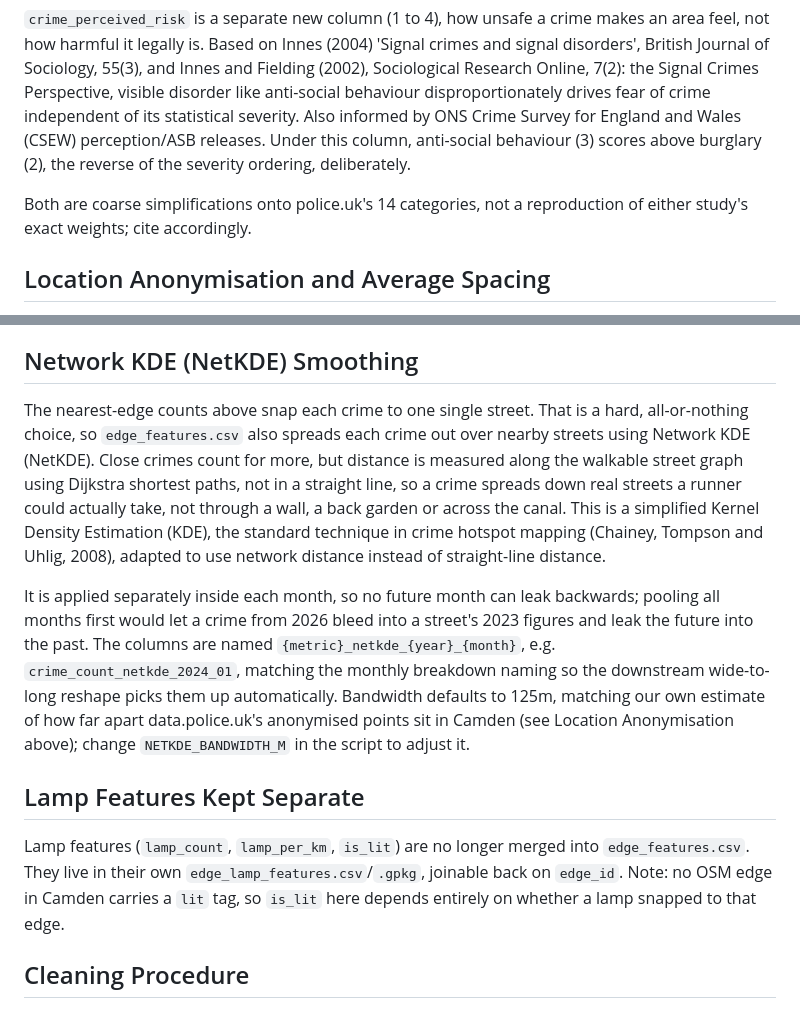
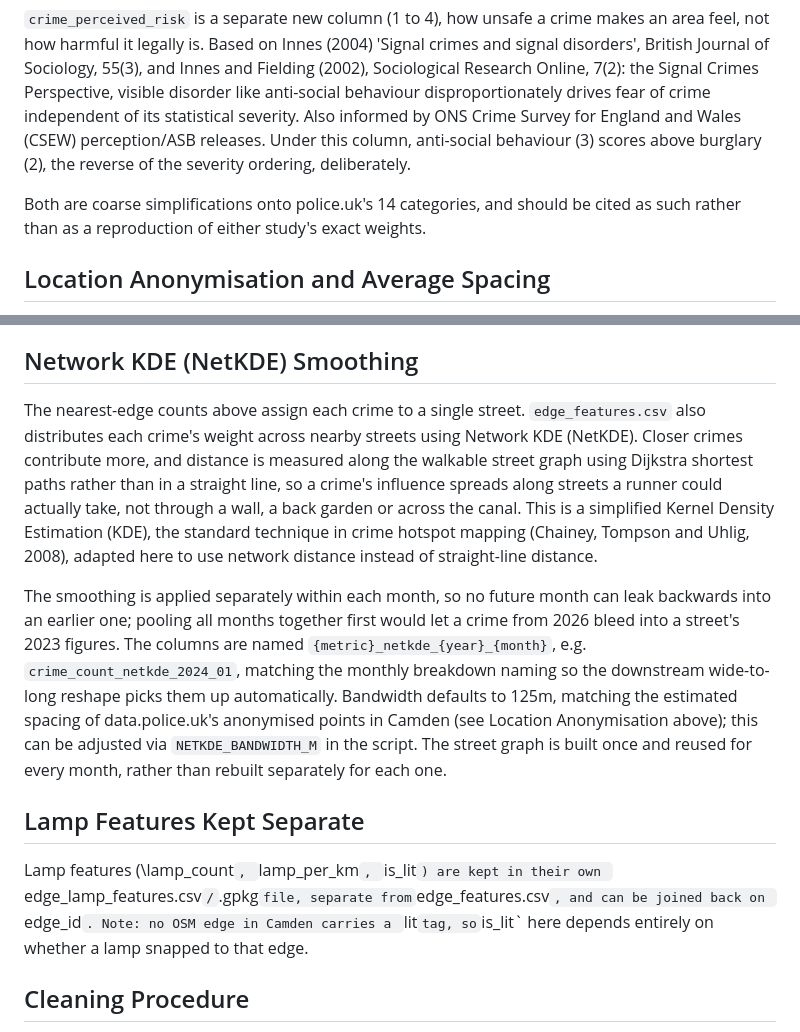
Before and after one commit to djshaf/NightRunner, a Markdown page: README.md, 2 parts joined by grey strips. Rendered like a GitHub page.

```diff
--- a/README.md
+++ b/README.md
@@ -22,7 +22,7 @@ Requests from January 2021 to June 2026. data.police.uk only keeps a rolling ~3
 
 `crime_perceived_risk` is a separate new column (1 to 4), how unsafe a crime makes an area feel, not how harmful it legally is. Based on Innes (2004) 'Signal crimes and signal disorders', British Journal of Sociology, 55(3), and Innes and Fielding (2002), Sociological Research Online, 7(2): the Signal Crimes Perspective, visible disorder like anti-social behaviour disproportionately drives fear of crime independent of its statistical severity. Also informed by ONS Crime Survey for England and Wales (CSEW) perception/ASB releases. Under this column, anti-social behaviour (3) scores above burglary (2), the reverse of the severity ordering, deliberately.
 
-Both are coarse simplifications onto police.uk's 14 categories, not a reproduction of either study's exact weights; cite accordingly.
+Both are coarse simplifications onto police.uk's 14 categories, and should be cited as such rather than as a reproduction of either study's exact weights.
 
 ## Location Anonymisation and Average Spacing
 
@@ -42,13 +42,13 @@ Type, object of search, outcome, and datetime are kept. Gender, age range, and e
 
 ## Network KDE (NetKDE) Smoothing
 
-The nearest-edge counts above snap each crime to one single street. That is a hard, all-or-nothing choice, so `edge_features.csv` also spreads each crime out over nearby streets using Network KDE (NetKDE). Close crimes count for more, but distance is measured along the walkable street graph using Dijkstra shortest paths, not in a straight line, so a crime spreads down real streets a runner could actually take, not through a wall, a back garden or across the canal. This is a simplified Kernel Density Estimation (KDE), the standard technique in crime hotspot mapping (Chainey, Tompson and Uhlig, 2008), adapted to use network distance instead of straight-line distance.
+The nearest-edge counts above assign each crime to a single street. `edge_features.csv` also distributes each crime's weight across nearby streets using Network KDE (NetKDE). Closer crimes contribute more, and distance is measured along the walkable street graph using Dijkstra shortest paths rather than in a straight line, so a crime's influence spreads along streets a runner could actually take, not through a wall, a back garden or across the canal. This is a simplified Kernel Density Estimation (KDE), the standard technique in crime hotspot mapping (Chainey, Tompson and Uhlig, 2008), adapted here to use network distance instead of straight-line distance.
 
-It is applied separately inside each month, so no future month can leak backwards; pooling all months first would let a crime from 2026 bleed into a street's 2023 figures and leak the future into the past. The columns are named `{metric}_netkde_{year}_{month}`, e.g. `crime_count_netkde_2024_01`, matching the monthly breakdown naming so the downstream wide-to-long reshape picks them up automatically. Bandwidth defaults to 125m, matching our own estimate of how far apart data.police.uk's anonymised points sit in Camden (see Location Anonymisation above); change `NETKDE_BANDWIDTH_M` in the script to adjust it.
+The smoothing is applied separately within each month, so no future month can leak backwards into an earlier one; pooling all months together first would let a crime from 2026 bleed into a street's 2023 figures. The columns are named `{metric}_netkde_{year}_{month}`, e.g. `crime_count_netkde_2024_01`, matching the monthly breakdown naming so the downstream wide-to-long reshape picks them up automatically. Bandwidth defaults to 125m, matching the estimated spacing of data.police.uk's anonymised points in Camden (see Location Anonymisation above); this can be adjusted via `NETKDE_BANDWIDTH_M` in the script. The street graph is built once and reused for every month, rather than rebuilt separately for each one.
 
 ## Lamp Features Kept Separate
 
-Lamp features (`lamp_count`, `lamp_per_km`, `is_lit`) are no longer merged into `edge_features.csv`. They live in their own `edge_lamp_features.csv`/`.gpkg`, joinable back on `edge_id`. Note: no OSM edge in Camden carries a `lit` tag, so `is_lit` here depends entirely on whether a lamp snapped to that edge.
+Lamp features (\lamp_count`, `lamp_per_km`, `is_lit`) are kept in their own `edge_lamp_features.csv`/`.gpkg` file, separate from `edge_features.csv`, and can be joined back on `edge_id`. Note: no OSM edge in Camden carries a `lit` tag, so `is_lit` here depends entirely on whether a lamp snapped to that edge.
 
 ## Cleaning Procedure
 
```
